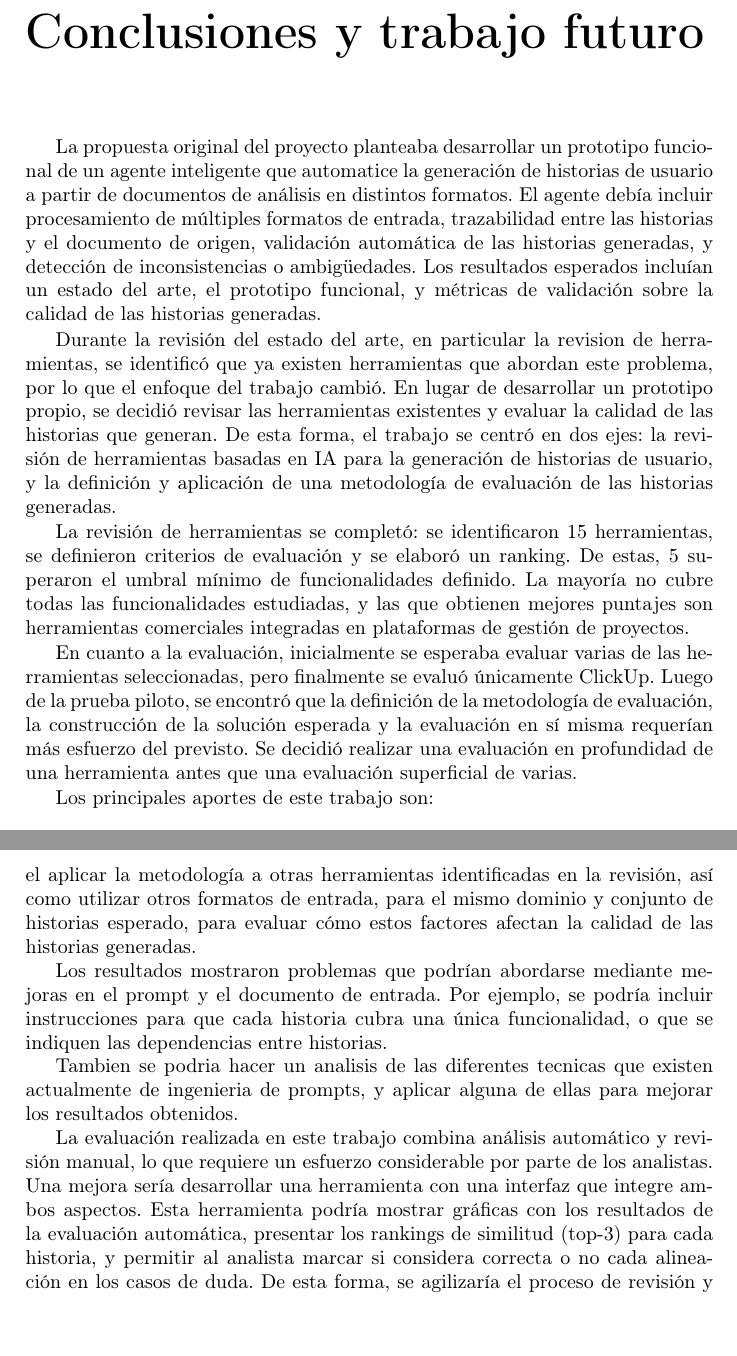
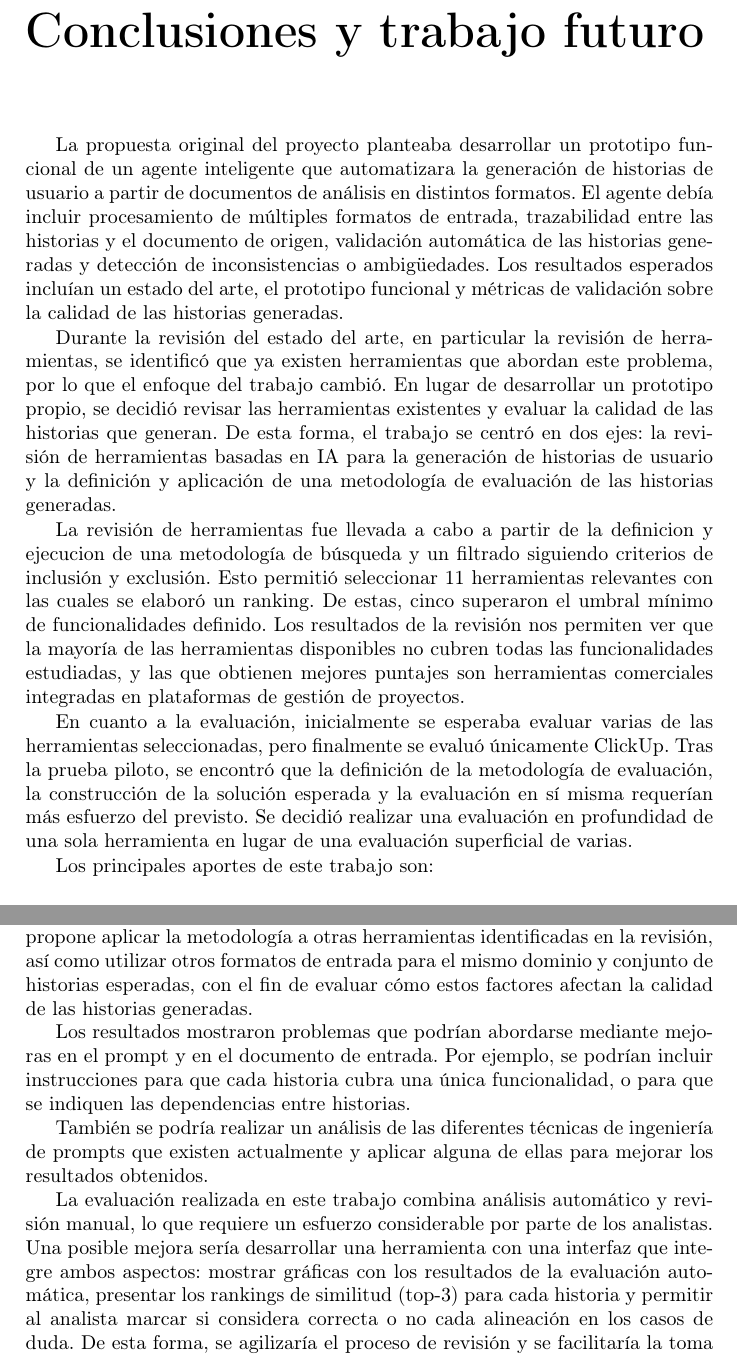
Before and after one commit to romiparada/proyecto-doc, a LaTeX thesis (main.tex, which reads conclusiones/main.tex): two parts of pages 83 and 85 of 112, joined at a grey line, cut so that both start at the same text, the shorter picture padded with empty space. Compiled offline with pdfLaTeX.

Commit message:
Mejorar conclusionesg

```diff
--- a/conclusiones/main.tex
+++ b/conclusiones/main.tex
@@ -5,13 +5,13 @@
 % recursos, cómo se puede continuar, qué cosas hacer, prioridades, etc.) y se incluye
 % información sobre la gestión del proyecto, si aplica.
 
-La propuesta original del proyecto planteaba desarrollar un prototipo funcional de un agente inteligente que automatice la generación de historias de usuario a partir de documentos de análisis en distintos formatos. El agente debía incluir procesamiento de múltiples formatos de entrada, trazabilidad entre las historias y el documento de origen, validación automática de las historias generadas, y detección de inconsistencias o ambigüedades. Los resultados esperados incluían un estado del arte, el prototipo funcional, y métricas de validación sobre la calidad de las historias generadas.
+La propuesta original del proyecto planteaba desarrollar un prototipo funcional de un agente inteligente que automatizara la generación de historias de usuario a partir de documentos de análisis en distintos formatos. El agente debía incluir procesamiento de múltiples formatos de entrada, trazabilidad entre las historias y el documento de origen, validación automática de las historias generadas y detección de inconsistencias o ambigüedades. Los resultados esperados incluían un estado del arte, el prototipo funcional y métricas de validación sobre la calidad de las historias generadas.
 
-Durante la revisión del estado del arte, en particular la revision de herramientas, se identificó que ya existen herramientas que abordan este problema, por lo que el enfoque del trabajo cambió. En lugar de desarrollar un prototipo propio, se decidió revisar las herramientas existentes y evaluar la calidad de las historias que generan. De esta forma, el trabajo se centró en dos ejes: la revisión de herramientas basadas en IA para la generación de historias de usuario, y la definición y aplicación de una metodología de evaluación de las historias generadas.
+Durante la revisión del estado del arte, en particular la revisión de herramientas, se identificó que ya existen herramientas que abordan este problema, por lo que el enfoque del trabajo cambió. En lugar de desarrollar un prototipo propio, se decidió revisar las herramientas existentes y evaluar la calidad de las historias que generan. De esta forma, el trabajo se centró en dos ejes: la revisión de herramientas basadas en IA para la generación de historias de usuario y la definición y aplicación de una metodología de evaluación de las historias generadas.
 
-La revisión de herramientas se completó: se identificaron 15 herramientas, se definieron criterios de evaluación y se elaboró un ranking. De estas, 5 superaron el umbral mínimo de funcionalidades definido. La mayoría no cubre todas las funcionalidades estudiadas, y las que obtienen mejores puntajes son herramientas comerciales integradas en plataformas de gestión de proyectos.
+La revisión de herramientas fue llevada a cabo a partir de la definicion y ejecucion de una metodología de búsqueda y un filtrado siguiendo criterios de inclusión y exclusión. Esto permitió seleccionar 11 herramientas relevantes con las cuales se elaboró un ranking. De estas, cinco superaron el umbral mínimo de funcionalidades definido. Los resultados de la revisión nos permiten ver que la mayoría de las herramientas disponibles no cubren todas las funcionalidades estudiadas, y las que obtienen mejores puntajes son herramientas comerciales integradas en plataformas de gestión de proyectos.
 
-En cuanto a la evaluación, inicialmente se esperaba evaluar varias de las herramientas seleccionadas, pero finalmente se evaluó únicamente ClickUp. Luego de la prueba piloto, se encontró que la definición de la metodología de evaluación, la construcción de la solución esperada y la evaluación en sí misma requerían más esfuerzo del previsto. Se decidió realizar una evaluación en profundidad de una herramienta antes que una evaluación superficial de varias.
+En cuanto a la evaluación, inicialmente se esperaba evaluar varias de las herramientas seleccionadas, pero finalmente se evaluó únicamente ClickUp. Tras la prueba piloto, se encontró que la definición de la metodología de evaluación, la construcción de la solución esperada y la evaluación en sí misma requerían más esfuerzo del previsto. Se decidió realizar una evaluación en profundidad de una sola herramienta en lugar de una evaluación superficial de varias.
 
 Los principales aportes de este trabajo son:
 \begin{itemize}
@@ -42,8 +42,8 @@ La construcción de la solución esperada también requirió un esfuerzo ya que
 
-La evaluación se limitó a una única herramienta (ClickUp) y un único documento de requisitos. Esto no permite generalizar los resultados a otras herramientas ni a otros formatos de entrada. Como posible trabajo a futuro se tiene el aplicar la metodología a otras herramientas identificadas en la revisión, así como utilizar otros formatos de entrada, para el mismo dominio y conjunto de historias esperado, para evaluar cómo estos factores afectan la calidad de las historias generadas.
+La evaluación se limitó a una única herramienta (ClickUp) y un único documento de requisitos. Esto no permite generalizar los resultados a otras herramientas ni a otros formatos de entrada. Como posible trabajo a futuro, se propone aplicar la metodología a otras herramientas identificadas en la revisión, así como utilizar otros formatos de entrada para el mismo dominio y conjunto de historias esperadas, con el fin de evaluar cómo estos factores afectan la calidad de las historias generadas.
 
-Los resultados mostraron problemas que podrían abordarse mediante mejoras en el prompt y el documento de entrada. Por ejemplo, se podría incluir instrucciones para que cada historia cubra una única funcionalidad, o que se indiquen las dependencias entre historias.
+Los resultados mostraron problemas que podrían abordarse mediante mejoras en el prompt y en el documento de entrada. Por ejemplo, se podrían incluir instrucciones para que cada historia cubra una única funcionalidad, o para que se indiquen las dependencias entre historias.
 
-Tambien se podria hacer un analisis de las diferentes tecnicas que existen actualmente de ingenieria de prompts, y aplicar alguna de ellas para mejorar los resultados obtenidos.
+También se podría realizar un análisis de las diferentes técnicas de ingeniería de prompts que existen actualmente y aplicar alguna de ellas para mejorar los resultados obtenidos.
 
-La evaluación realizada en este trabajo combina análisis automático y revisión manual, lo que requiere un esfuerzo considerable por parte de los analistas. Una mejora sería desarrollar una herramienta con una interfaz que integre ambos aspectos. Esta herramienta podría mostrar gráficas con los resultados de la evaluación automática, presentar los rankings de similitud (top-3) para cada historia, y permitir al analista marcar si considera correcta o no cada alineación en los casos de duda. De esta forma, se agilizaría el proceso de revisión y se facilitaría la toma de decisiones sobre las historias generadas, reduciendo el esfuerzo manual sin perder el control del analista sobre la evaluación final.
+La evaluación realizada en este trabajo combina análisis automático y revisión manual, lo que requiere un esfuerzo considerable por parte de los analistas. Una posible mejora sería desarrollar una herramienta con una interfaz que integre ambos aspectos: mostrar gráficas con los resultados de la evaluación automática, presentar los rankings de similitud (top-3) para cada historia y permitir al analista marcar si considera correcta o no cada alineación en los casos de duda. De esta forma, se agilizaría el proceso de revisión y se facilitaría la toma de decisiones sobre las historias generadas, reduciendo el esfuerzo manual sin perder el control del analista sobre la evaluación final.
```
Also changed, not shown: conclusiones/main.tex (16 more changed lines).
